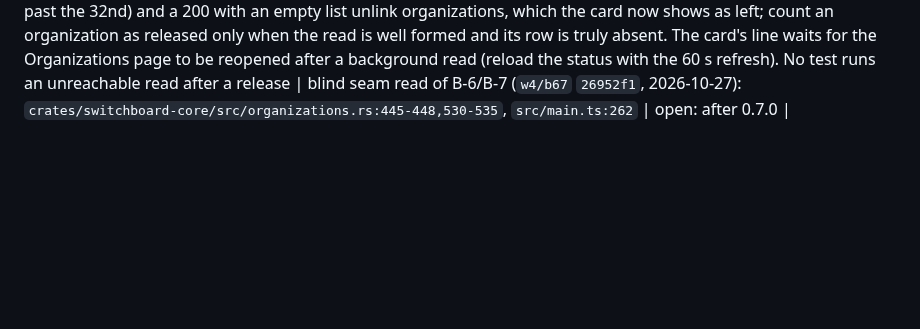
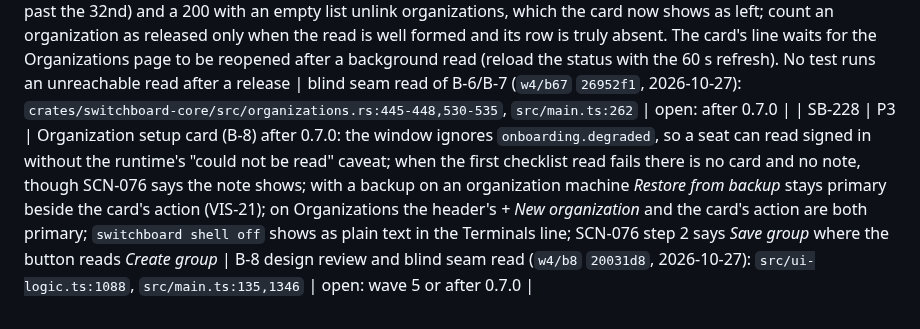
Before and after one commit to passioncode-ai/fabric-switchboard, a Markdown page: docs/evidence/backlog.md, the part around the change. Drawn GitHub-style; blank space fills up the shorter version.

Commit message:
docs(backlog): SB-228 organization setup card follow-ups (#327)
Co-authored-by: Робот <r@e.com>
Co-authored-by: Claude Opus 5.5 (1M context) <noreply@anthropic.com>

```diff
--- a/docs/evidence/backlog.md
+++ b/docs/evidence/backlog.md
@@ -234,3 +234,4 @@ A row closes only with a receipt (commit, command output or test name).
 | SB-225 | P3 | PowerShell hook risks left by A-8 for the Windows host: `shell init pwsh \| Out-String \| Invoke-Expression` decodes in the console code page on 5.1 (a non-ASCII path garbles, the hook goes quiet: carry paths as base64); every `pwsh -Command`/`-File` that loads profiles runs the CLI once (fish runs only interactively); a UTF-16LE profile (5.1 redirection default) reads as unreadable; Constrained Language Mode is not detected (the hook is inert while recorded written) | blind seam read of A-8 (`w4/a8` `e452021`, 2026-10-27) | open: with SB-02 |
 | SB-226 | P3 | Windows: an organization's shell home has no carried links, so its sessions start without the person's `CLAUDE.md`, skills and hooks (decision Q7 (a) for 0.7.0, SCN-074); option (b): directory junctions and hard links, no admin needed | iteration 0.7.0 dossier A, question Q7 | open: after SB-02 |
 | SB-227 | P3 | PassionCode.ai leaving marks (B-7) after 0.7.0: rows `apply_vesta` skips (invalid id, a name over 80 characters, rows past the 32nd) and a 200 with an empty list unlink organizations, which the card now shows as left; count an organization as released only when the read is well formed and its row is truly absent. The card's line waits for the Organizations page to be reopened after a background read (reload the status with the 60 s refresh). No test runs an unreachable read after a release | blind seam read of B-6/B-7 (`w4/b67` `26952f1`, 2026-10-27): `crates/switchboard-core/src/organizations.rs:445-448,530-535`, `src/main.ts:262` | open: after 0.7.0 |
+| SB-228 | P3 | Organization setup card (B-8) after 0.7.0: the window ignores `onboarding.degraded`, so a seat can read signed in without the runtime's "could not be read" caveat; when the first checklist read fails there is no card and no note, though SCN-076 says the note shows; with a backup on an organization machine *Restore from backup* stays primary beside the card's action (VIS-21); on Organizations the header's *+ New organization* and the card's action are both primary; `switchboard shell off` shows as plain text in the Terminals line; SCN-076 step 2 says *Save group* where the button reads *Create group* | B-8 design review and blind seam read (`w4/b8` `20031d8`, 2026-10-27): `src/ui-logic.ts:1088`, `src/main.ts:135,1346` | open: wave 5 or after 0.7.0 |
```
